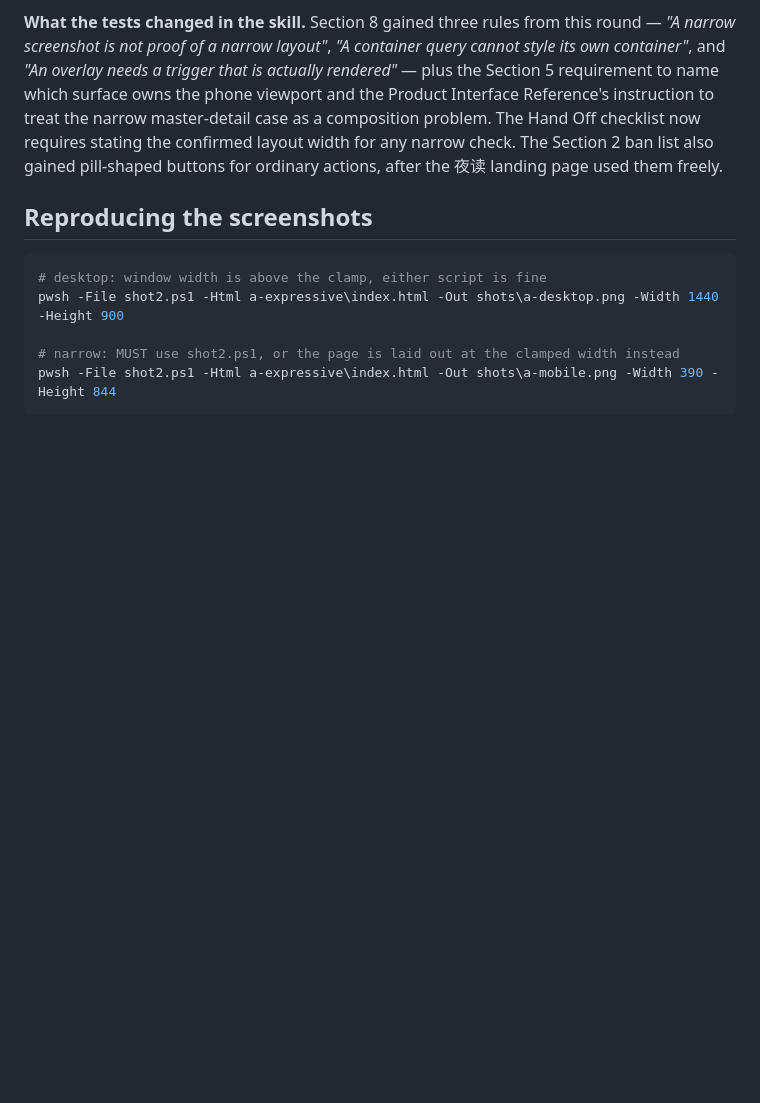
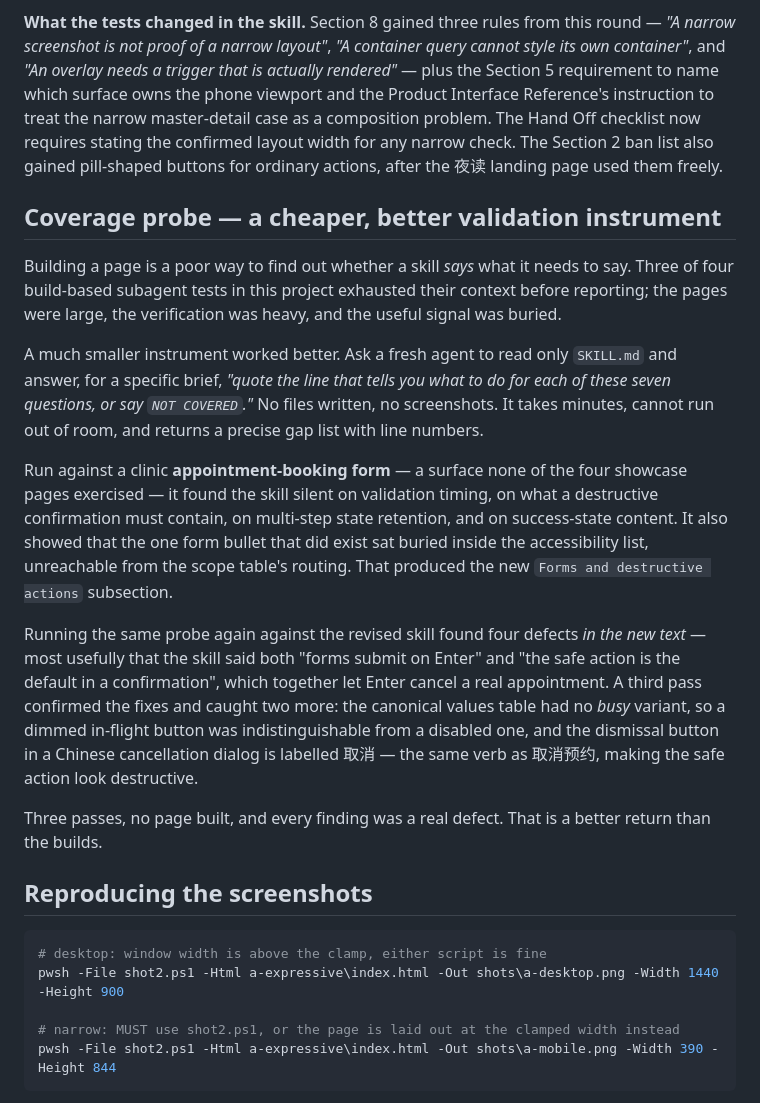
Before and after one commit to nanfei892/ship-it-skills, a Markdown page: skill-showcase/README.md, the part around the change. Rendered like a GitHub page; blank space fills up the shorter version.

Commit message:
description 补入表单与流程触发词，并记录覆盖探针方法
探针指出 description（触发面）从不提表单/校验/破坏性操作，做这类任务的人从描述里找不到钩子——补入一行覆盖字段校验、错误位置、提交与加载态、多步流程、破坏性确认、空态与成功态。同时在 showcase README 记录方法论：让子代理只读技能回答「这七个问题各自对应哪一行，没有就说 NOT COVERED」，比让它建完整页面更快、不会耗尽额度，且返回带行号的精确缺口清单；正是这个探针三轮抓出 11 处真缺陷。

````diff
--- a/skill-showcase/README.md
+++ b/skill-showcase/README.md
@@ -159,6 +159,32 @@ master-detail case as a composition problem. The Hand Off checklist now requires
 layout width for any narrow check. The Section 2 ban list also gained pill-shaped buttons for ordinary
 actions, after the 夜读 landing page used them freely.
 
+## Coverage probe — a cheaper, better validation instrument
+
+Building a page is a poor way to find out whether a skill *says* what it needs to say. Three of four
+build-based subagent tests in this project exhausted their context before reporting; the pages were large,
+the verification was heavy, and the useful signal was buried.
+
+A much smaller instrument worked better. Ask a fresh agent to read only `SKILL.md` and answer, for a
+specific brief, *"quote the line that tells you what to do for each of these seven questions, or say
+`NOT COVERED`."* No files written, no screenshots. It takes minutes, cannot run out of room, and returns a
+precise gap list with line numbers.
+
+Run against a clinic **appointment-booking form** — a surface none of the four showcase pages exercised —
+it found the skill silent on validation timing, on what a destructive confirmation must contain, on
+multi-step state retention, and on success-state content. It also showed that the one form bullet that did
+exist sat buried inside the accessibility list, unreachable from the scope table's routing. That produced
+the new `Forms and destructive actions` subsection.
+
+Running the same probe again against the revised skill found four defects *in the new text* — most usefully
+that the skill said both "forms submit on Enter" and "the safe action is the default in a confirmation",
+which together let Enter cancel a real appointment. A third pass confirmed the fixes and caught two more:
+the canonical values table had no *busy* variant, so a dimmed in-flight button was indistinguishable from a
+disabled one, and the dismissal button in a Chinese cancellation dialog is labelled 取消 — the same verb as
+取消预约, making the safe action look destructive.
+
+Three passes, no page built, and every finding was a real defect. That is a better return than the builds.
+
 ## Reproducing the screenshots
 
 ```powershell
````
Also changed, not shown: make-ui-not-ai/SKILL.md (+1 -1 lines).
